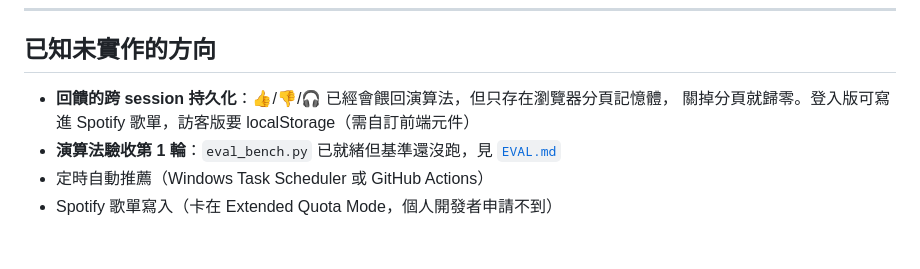
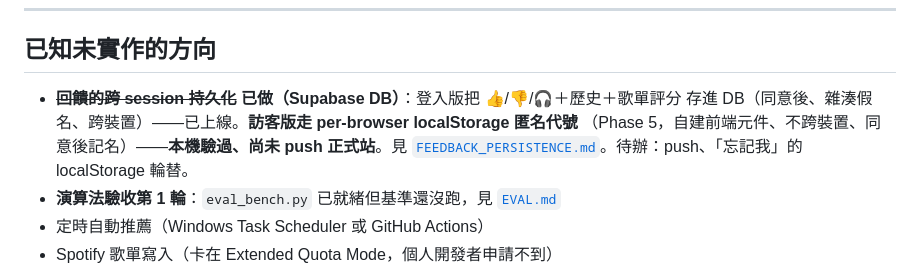
Before and after one commit to lml679939-cmyk/spotify-personal-discovery, a Markdown page: README.md, the part around the change. Rendered like a GitHub page; blank space fills up the shorter version.

```diff
--- a/README.md
+++ b/README.md
@@ -314,8 +314,10 @@ Remove-Item ".cache" -ErrorAction SilentlyContinue
 
 ## 已知未實作的方向
 
-- **回饋的跨 session 持久化**：👍/👎/🎧 已經會餵回演算法，但只存在瀏覽器分頁記憶體，
-  關掉分頁就歸零。登入版可寫進 Spotify 歌單，訪客版要 localStorage（需自訂前端元件）
+- ~~**回饋的跨 session 持久化**~~ **已做（Supabase DB）**：登入版把 👍/👎/🎧＋歷史＋歌單評分
+  存進 DB（同意後、雜湊假名、跨裝置）——已上線。**訪客版走 per-browser localStorage 匿名代號**
+  （Phase 5，自建前端元件、不跨裝置、同意後記名）——**本機驗過、尚未 push 正式站**。見
+  [`FEEDBACK_PERSISTENCE.md`](FEEDBACK_PERSISTENCE.md)。待辦：push、「忘記我」的 localStorage 輪替。
 - **演算法驗收第 1 輪**：`eval_bench.py` 已就緒但基準還沒跑，見 [`EVAL.md`](EVAL.md)
 - 定時自動推薦（Windows Task Scheduler 或 GitHub Actions）
 - Spotify 歌單寫入（卡在 Extended Quota Mode，個人開發者申請不到）
```
Also changed, not shown: CLAUDE.md (+29 -8 lines), FEEDBACK_PERSISTENCE.md (+22 -14 lines).
